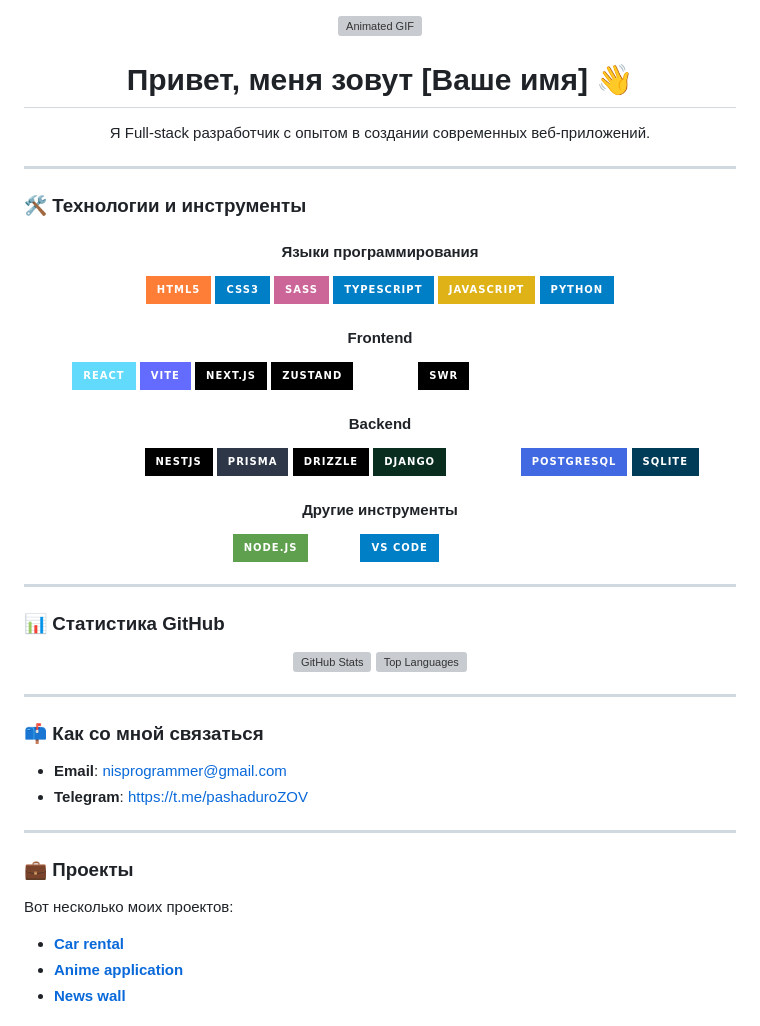
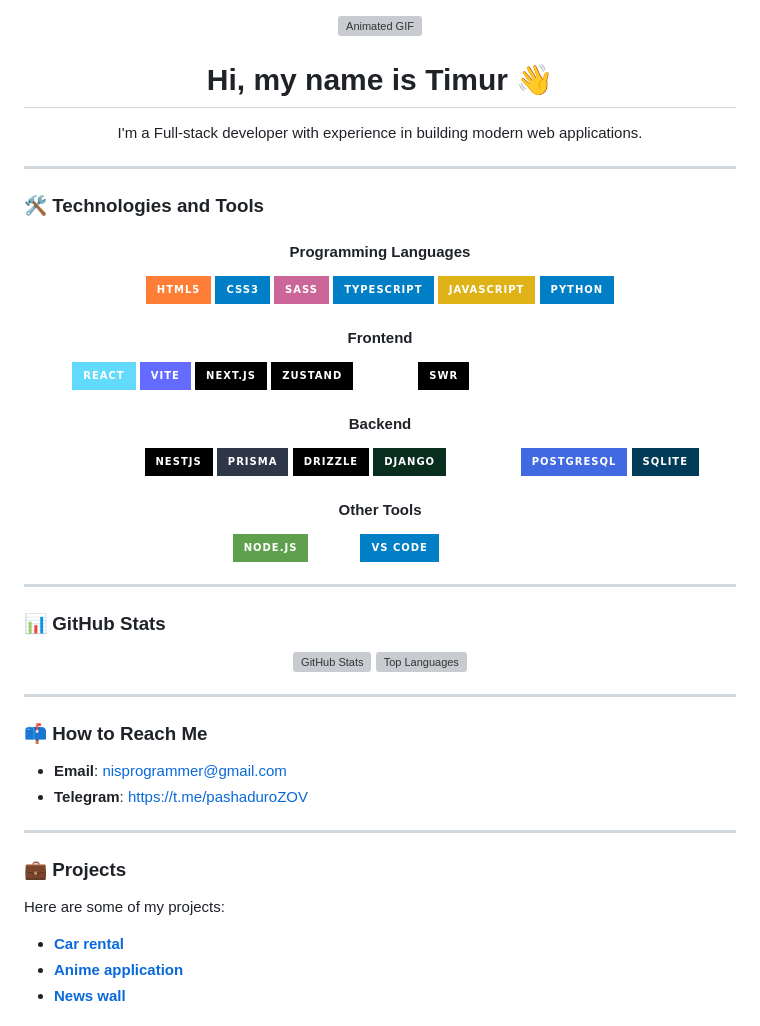
Before and after one commit to NistonT/NistonT, a Markdown page: README.md, the part around the change. Drawn GitHub-style; badges without logos; grey boxes are pictures that could not be loaded.

```diff
--- a/README.md
+++ b/README.md
@@ -1,16 +1,16 @@
 <div align="center">
     <img src="./media/d4dj-anime.gif" alt="Animated GIF" width="200"/>
-    <h1>Привет, меня зовут [Ваше имя] 👋</h1>
-    <p>Я Full-stack разработчик с опытом в создании современных веб-приложений.</p>
+    <h1>Hi, my name is Timur 👋</h1>
+    <p>I'm a Full-stack developer with experience in building modern web applications.</p>
 </div>
 
 ---
 
-### 🛠️ Технологии и инструменты
+### 🛠️ Technologies and Tools
 
 <div align="center">
 
-#### **Языки программирования**
+#### **Programming Languages**
 <img src="https://img.shields.io/badge/HTML5-orange?style=for-the-badge&logo=html5&logoColor=white"/>
 <img src="https://img.shields.io/badge/CSS3-blue?style=for-the-badge&logo=css3&logoColor=white"/>
 <img src="https://img.shields.io/badge/SASS-CC6699?style=for-the-badge&logo=sass&logoColor=white"/>
@@ -38,7 +38,7 @@
 <img src="https://img.shields.io/badge/postgresql-4169E1?style=for-the-badge&logo=postgresql&logoColor=white"/>
 <img src="https://img.shields.io/badge/sqlite-003B57?style=for-the-badge&logo=sqlite&logoColor=white"/>
 
-#### **Другие инструменты**
+#### **Other Tools**
 <img src="https://img.shields.io/badge/node.js-5FA04E?style=for-the-badge&logo=nodedotjs&logoColor=white"/>
 <img src="https://img.shields.io/badge/git-white?style=for-the-badge&logo=git&logoColor=F05032"/>
 <img src="https://img.shields.io/badge/VS code-blue?style=for-the-badge&logo=visualstudiocode&logoColor=white"/>
@@ -48,7 +48,7 @@
 
 ---
 
-### 📊 Статистика GitHub
+### 📊 GitHub Stats
 
 <div align="center">
     <img src="https://github-readme-stats.vercel.app/api?username=NistonT&show_icons=true&theme=radical" alt="GitHub Stats"/>
@@ -57,16 +57,16 @@
 
 ---
 
-### 📫 Как со мной связаться
+### 📫 How to Reach Me
 
 - **Email**: nisprogrammer@gmail.com
 - **Telegram**: https://t.me/pashaduroZOV
 
 ---
 
-### 💼 Проекты
+### 💼 Projects
 
-Вот несколько моих проектов:
+Here are some of my projects:
 
 - **[Car rental](https://github.com/NistonT/car-rental)**
 - **[Anime application](https://github.com/NistonT/anime-application)**
```
